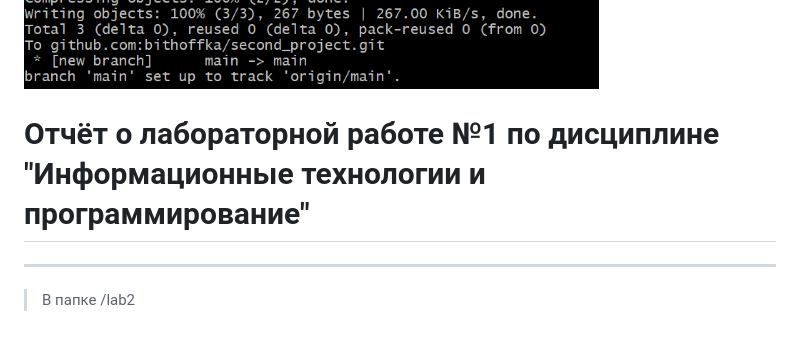
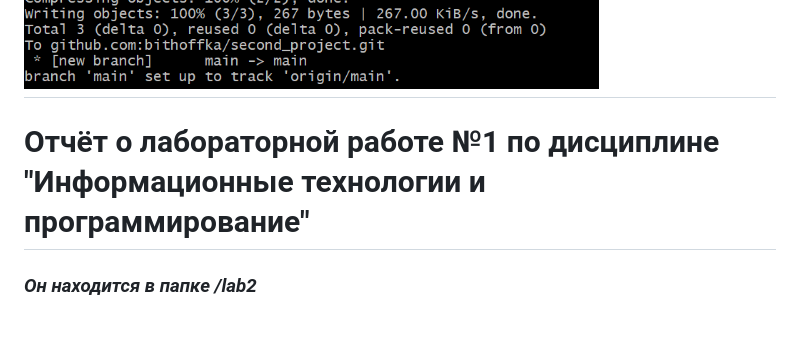
Before and after one commit to bithoffka/inf_technologies_and_programming, a Markdown page: README.md, the part around the change. Drawn GitHub-style.

```diff
--- a/README.md
+++ b/README.md
@@ -68,7 +68,7 @@
 > Все команды в терминале:
 
 ![Скриншот терминала](https://github.com/bithoffka/inf_technologies_and_programming/blob/main/lab1/terminal2.png?raw=true)
+---
+# Отчёт о лабораторной работе №1 по дисциплине "Информационные технологии и программирование"
 
-# Отчёт о лабораторной работе №1 по дисциплине "Информационные технологии и программирование"
----
-> В папке /lab2
+### *Он находится в папке /lab2*
```
